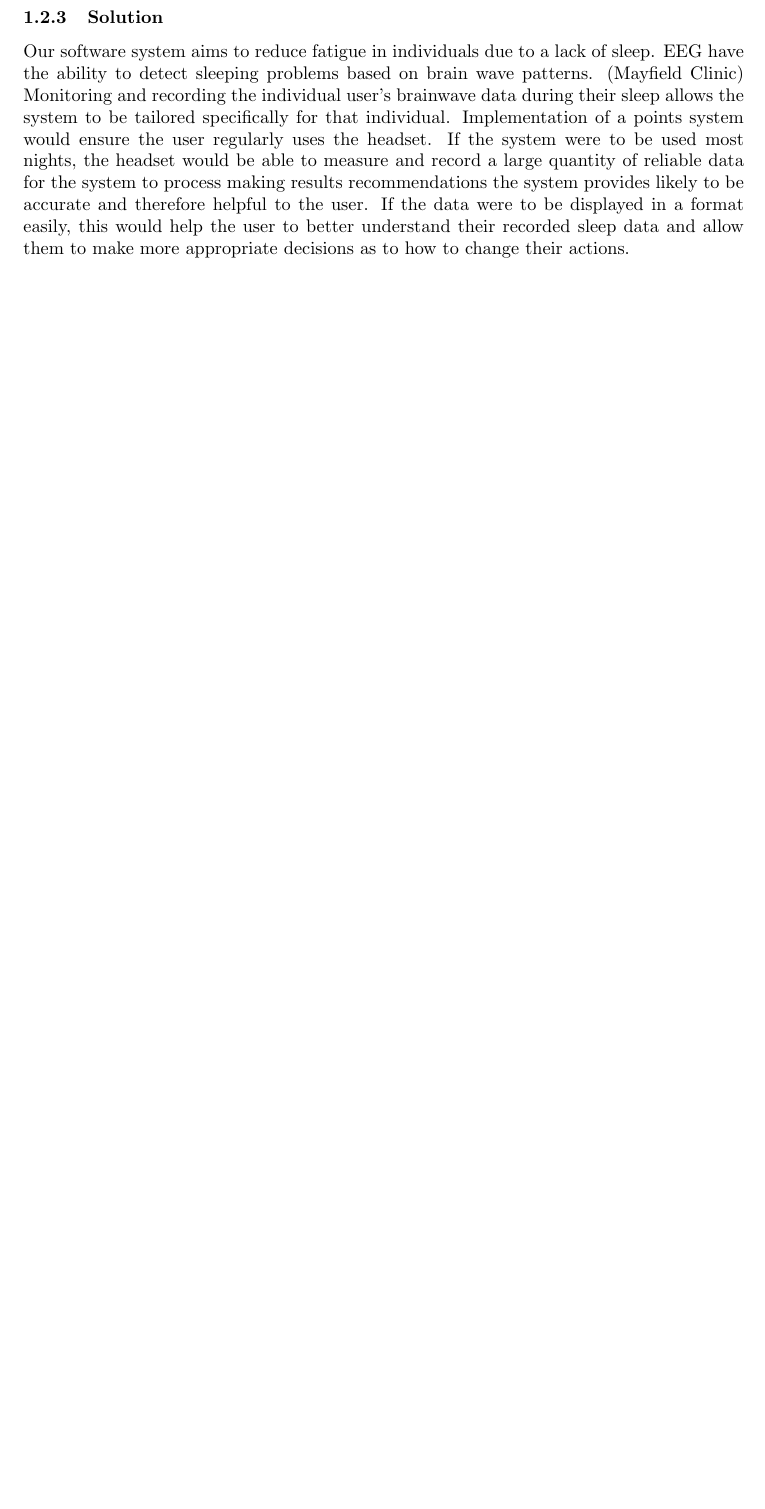
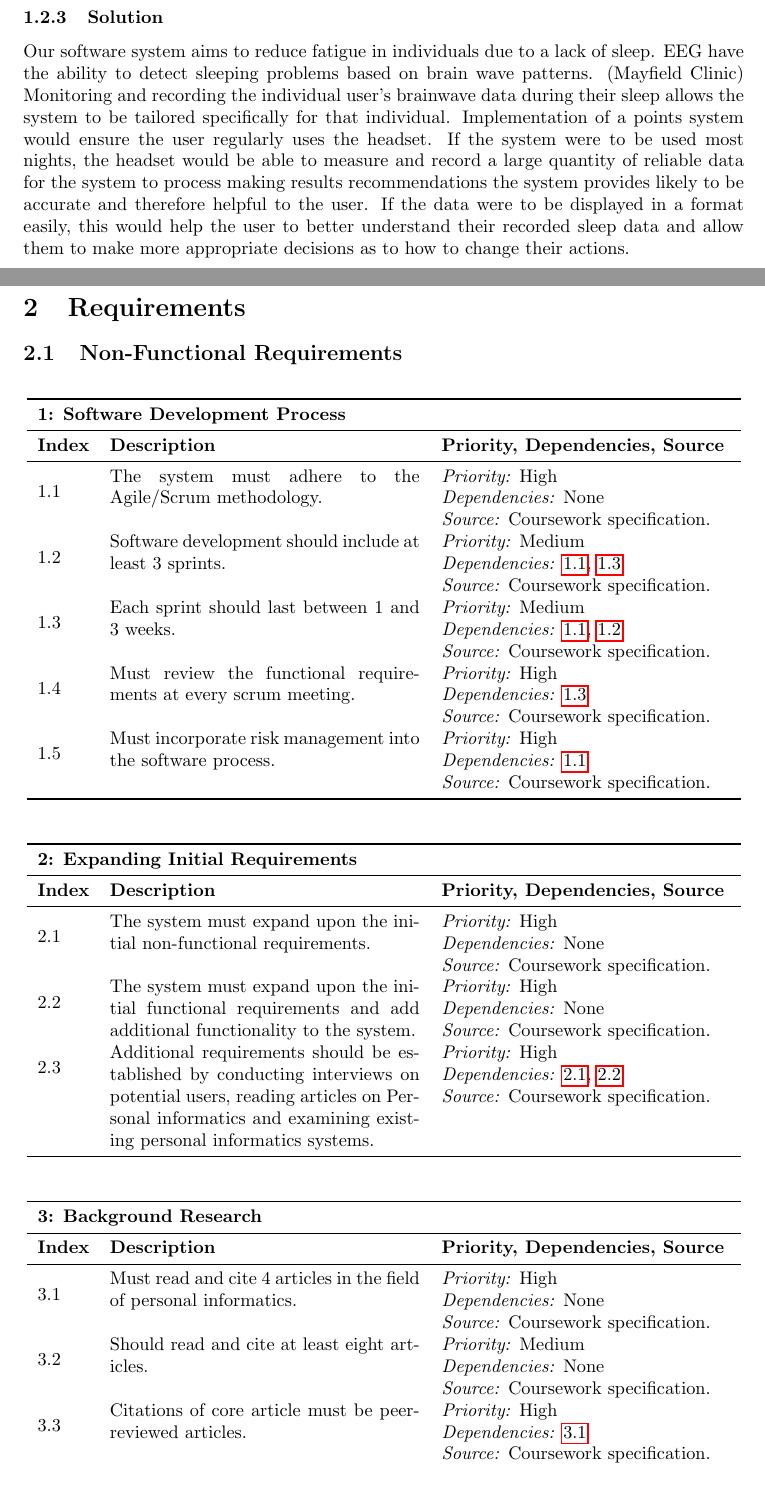
Before and after one commit to AethanFoot-University/Sleegp, a LaTeX paper (report/report.tex, which reads report/tex/requirements.tex): part of page 4 of 5 before the commit and two parts of pages 4 and 5 of 7 after it, the two joined at a grey line, cut so that both start at the same text, the shorter picture padded with empty space. Compiled offline with pdfLaTeX.

Commit message:
Convert requirements sections 1-3, start with what will be 6
Signed-off-by: Søren Mortensen <soren@neros.dev>

```diff
--- /dev/null
+++ b/report/tex/requirements.tex
@@ -0,0 +1,83 @@
+\section{Requirements}\label{sec:requirements}
+
+\subsection{Non-Functional Requirements}\label{ssec:non-functional-requirements}
+
+\begin{reqtable}
+  \reqsection{reqs:soft-devel}{Software Development Process}
+  \reqheader
+
+  \requirement{req:agile-scrum}
+  {The system must adhere to the Agile/Scrum methodology.}
+  \phigh\deps{None}\sspec
+
+  \requirement{req:3-sprints}
+  {Software development should include at least 3 sprints.}
+  \pmed
+  \deps{\ref{req:agile-scrum}, \ref{req:1-3-weeks}}
+  \sspec
+
+  \requirement{req:1-3-weeks}
+  {Each sprint should last between 1 and 3 weeks.}
+  \pmed
+  \deps{\ref{req:agile-scrum}, \ref{req:3-sprints}}
+  \sspec
+
+  \requirement{req:review-reqs}
+  {Must review the functional requirements at every scrum meeting.}
+  \phigh
+  \deps{\ref{req:1-3-weeks}}
+  \sspec
+
+  \requirement{req:risk-management}
+  {Must incorporate risk management into the software process.}
+  \phigh
+  \deps{\ref{req:agile-scrum}}
+  \sspec
+\end{reqtable}
+
+\begin{reqtable}
+  \reqsection{reqs:expanding-initial}{Expanding Initial Requirements}
+  \reqheader
+
+  \requirement{req:expand-non-func}
+  {The system must expand upon the initial non-functional requirements.}
+  \phigh
+  \deps{None}
+  \sspec
+
+  \requirement{req:expand-func}
+  {The system must expand upon the initial functional requirements and add additional functionality
+    to the system.}
+  \phigh
+  \deps{None}
+  \sspec
+
+  \requirement{req:additional-reqs}
+  {Additional requirements should be established by conducting interviews on potential users,
+    reading articles on Personal informatics and examining existing personal informatics systems.}
+  \phigh
+  \deps{\ref{req:expand-non-func}, \ref{req:expand-func}}
+  \sspec
+\end{reqtable}
+
+\begin{reqtable}
+  \reqsection{reqs:background-research}{Background Research}
+  \reqheader
+
+  \requirement{req:4-articles}
+  {Must read and cite 4 articles in the field of personal informatics.}
+  \phigh
+  \deps{None}
+  \sspec
+
+  \requirement{req:8-articles}
+  {Should read and cite at least eight articles.}
+  \pmed
+  \deps{None}
+  \sspec
+
+  \requirement{req:core-peer-reviewed}
+  {Citations of core article must be peer-reviewed articles.}
+  \phigh
+  \deps{\ref{req:4-articles}}
+  \sspec
@@ -0,0 +96 @@
+\end{reqtable}
```
Also changed, not shown: report/report.tex (+55 -1 lines), report/res/references.bib (+28 -4 lines), report/tex/introduction.tex (+1 -1 lines), report/report.pdf, report/tex/requirements.tex (56 more changed lines).
